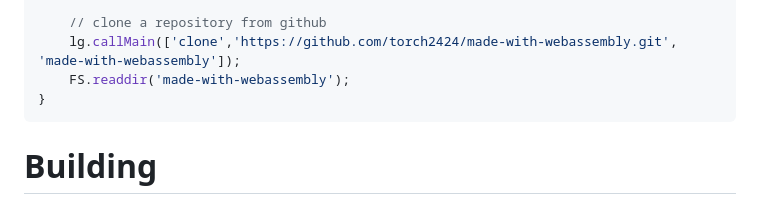
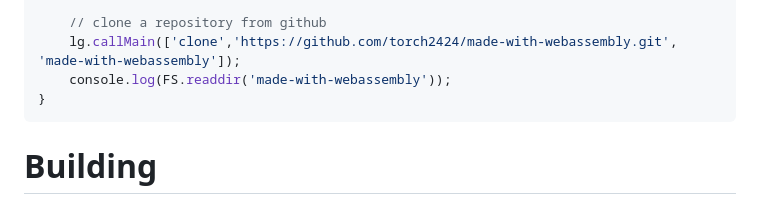
Before and after one commit to petersalomonsen/wasm-git, a Markdown page: README.md, the part around the change. Rendered like a GitHub page.

Commit message:
Log output of directory read in example
So person running it can see the result of the clone.

````diff
--- a/README.md
+++ b/README.md
@@ -151,7 +151,7 @@ lg.onRuntimeInitialized = () => {
 
     // clone a repository from github
     lg.callMain(['clone','https://github.com/torch2424/made-with-webassembly.git', 'made-with-webassembly']);
-    FS.readdir('made-with-webassembly');
+    console.log(FS.readdir('made-with-webassembly'));
 }
 ```
 
````
